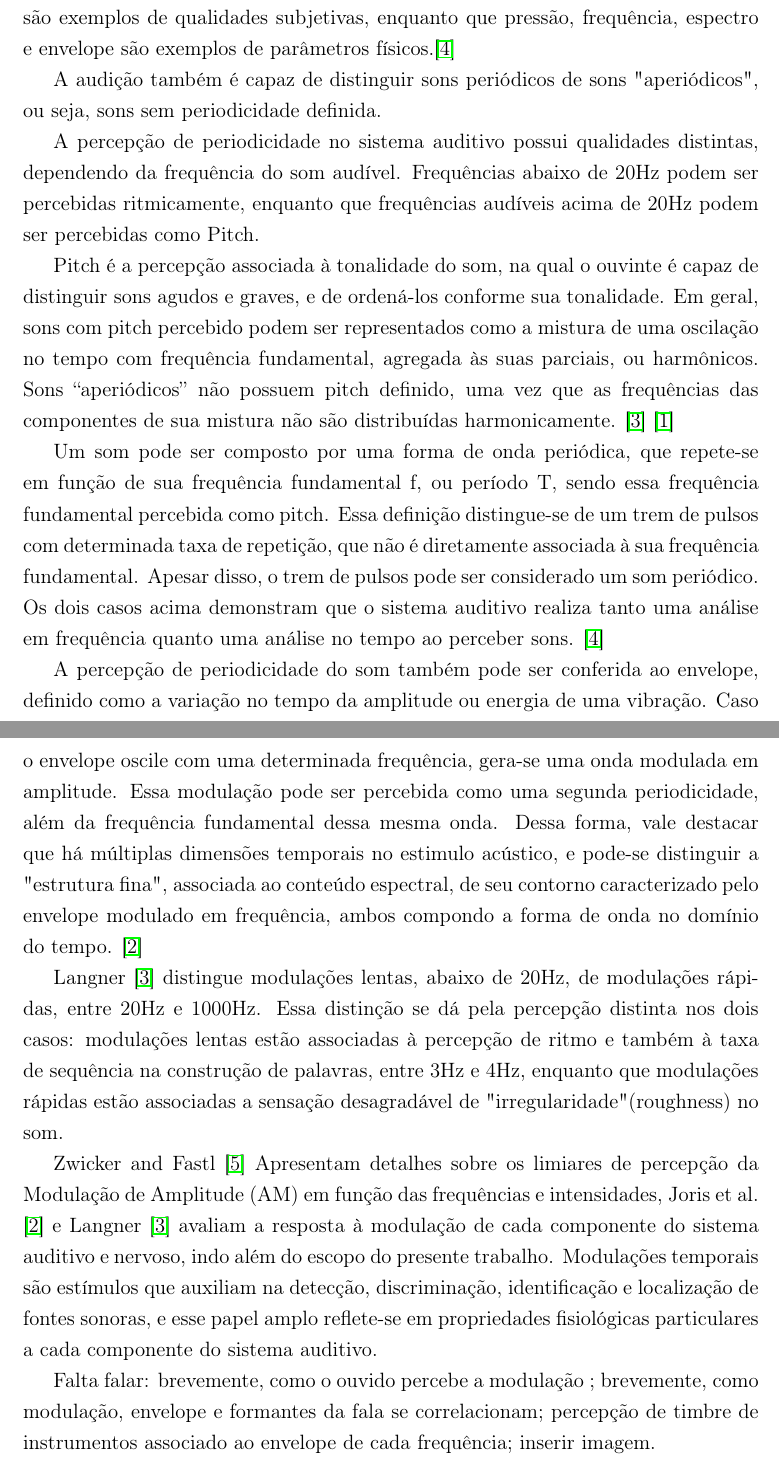
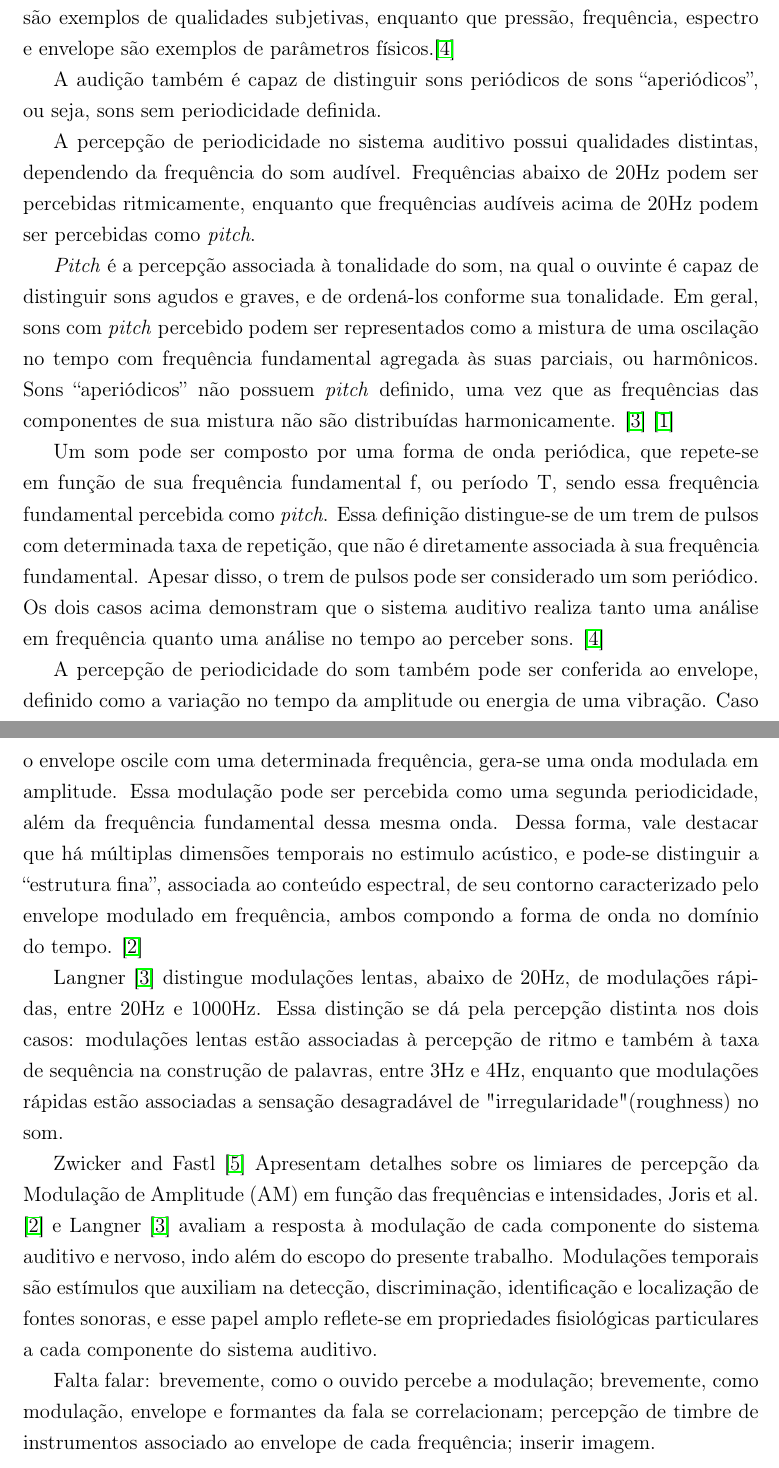
Before and after one commit to miguelfs/TCC, a LaTeX thesis (main.tex, which reads contents/chap01/chap01.tex): two parts of pages 10 and 11 of 14, joined at a grey line, cut so that both start at the same text. Compiled offline with pdfLaTeX; a missing bibliography style is replaced by a similar one.

Commit message:
correções de texto

```diff
--- a/contents/chap01/chap01.tex
+++ b/contents/chap01/chap01.tex
@@ -5,24 +5,24 @@ a parametros físicos nele presentes. Intensidade, timbre, duração e direção
 são exemplos de qualidades subjetivas, enquanto que pressão, frequência,
 espectro e envelope são exemplos de parâmetros físicos.\cite{rossing2002}
 
-A audição também é capaz de distinguir sons periódicos de sons "aperiódicos", ou seja,
+A audição também é capaz de distinguir sons periódicos de sons ``aperiódicos'', ou seja,
  sons sem periodicidade definida.
 
 A percepção de periodicidade no sistema auditivo possui qualidades distintas,
  dependendo da frequência do som audível. Frequências abaixo de
 20Hz podem ser percebidas ritmicamente, enquanto que frequências audíveis acima de
- 20Hz podem ser percebidas como Pitch.
+ 20Hz podem ser percebidas como \textit{pitch}.
 
-Pitch é a percepção associada à tonalidade do som, na qual o ouvinte é capaz
+\textit{Pitch} é a percepção associada à tonalidade do som, na qual o ouvinte é capaz
 de distinguir sons agudos e graves, e de ordená-los conforme sua tonalidade.
- Em geral, sons com pitch percebido podem ser representados como a mistura de uma
-oscilação no tempo com frequência fundamental, agregada às suas parciais, ou
- harmônicos. Sons ``aperiódicos'' não possuem pitch definido, uma vez que as frequências das
+ Em geral, sons com \textit{pitch} percebido podem ser representados como a mistura de uma
+oscilação no tempo com frequência fundamental agregada às suas parciais, ou
+ harmônicos. Sons ``aperiódicos'' não possuem \textit{pitch} definido, uma vez que as frequências das
  componentes de sua mistura não são distribuídas harmonicamente. \cite{langner1992} \cite{angus2009}
 
  Um som pode ser composto por uma forma de onda periódica, que
  repete-se em função de sua frequência fundamental f, ou período T, sendo essa
- frequência fundamental percebida como pitch. Essa definição distingue-se de um
+ frequência fundamental percebida como \textit{pitch}. Essa definição distingue-se de um
  trem de pulsos com determinada taxa de repetição, que não é diretamente
  associada à sua frequência fundamental. Apesar disso, o trem de pulsos pode ser
 considerado um som periódico. Os dois casos acima demonstram que o sistema
@@ -37,7 +37,7 @@ modulada em amplitude.
 Essa modulação pode ser percebida como uma segunda periodicidade,
 além da frequência fundamental dessa mesma onda. Dessa forma, vale destacar
 que há múltiplas dimensões temporais no estimulo acústico, e pode-se distinguir
-a "estrutura fina", associada ao conteúdo espectral, de seu contorno caracterizado
+a ``estrutura fina'', associada ao conteúdo espectral, de seu contorno caracterizado
 pelo envelope modulado em frequência, ambos compondo a forma de onda no
 domínio do tempo. \cite{joris2004}
 
```
Also changed, not shown: contents/chap01/chap01.tex (4 more changed lines).
